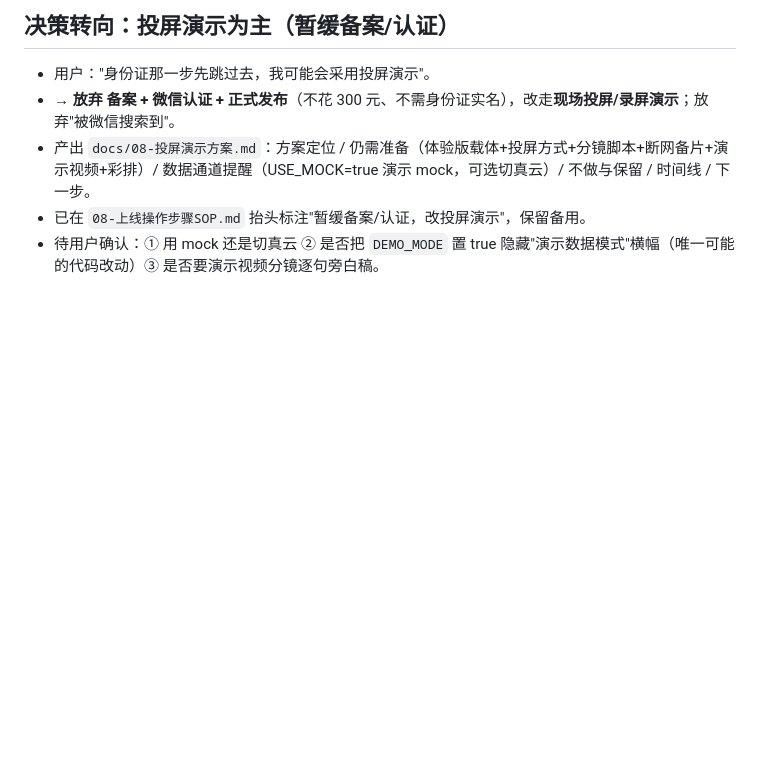
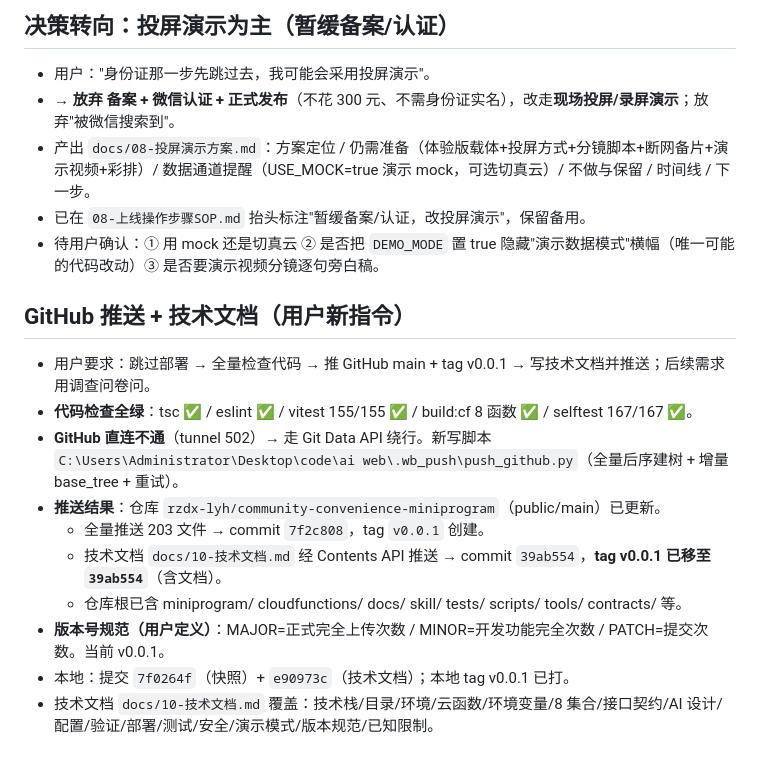
Before and after one commit to rzdx-lyh/community-convenience-miniprogram, a Markdown page: .workbuddy/memory/2026-10-15.md, the part around the change. Rendered like a GitHub page; blank space fills up the shorter version.

Commit message:
docs(memory): 更新项目记忆（GitHub 推送 + 技术文档 + 用户偏好）

```diff
--- a/.workbuddy/memory/2026-10-15.md
+++ b/.workbuddy/memory/2026-10-15.md
@@ -69,3 +69,15 @@
 - 产出 `docs/08-投屏演示方案.md`：方案定位 / 仍需准备（体验版载体+投屏方式+分镜脚本+断网备片+演示视频+彩排）/ 数据通道提醒（USE_MOCK=true 演示 mock，可选切真云）/ 不做与保留 / 时间线 / 下一步。
 - 已在 `08-上线操作步骤SOP.md` 抬头标注"暂缓备案/认证，改投屏演示"，保留备用。
 - 待用户确认：① 用 mock 还是切真云 ② 是否把 `DEMO_MODE` 置 true 隐藏"演示数据模式"横幅（唯一可能的代码改动）③ 是否要演示视频分镜逐句旁白稿。
+
+## GitHub 推送 + 技术文档（用户新指令）
+- 用户要求：跳过部署 → 全量检查代码 → 推 GitHub main + tag v0.0.1 → 写技术文档并推送；后续需求用调查问卷问。
+- **代码检查全绿**：tsc ✅ / eslint ✅ / vitest 155/155 ✅ / build:cf 8 函数 ✅ / selftest 167/167 ✅。
+- **GitHub 直连不通**（tunnel 502）→ 走 Git Data API 绕行。新写脚本 `C:\Users\Administrator\Desktop\code\ai web\.wb_push\push_github.py`（全量后序建树 + 增量 base_tree + 重试）。
+- **推送结果**：仓库 `rzdx-lyh/community-convenience-miniprogram`（public/main）已更新。
+  - 全量推送 203 文件 → commit `7f2c808`，tag `v0.0.1` 创建。
+  - 技术文档 `docs/10-技术文档.md` 经 Contents API 推送 → commit `39ab554`，**tag v0.0.1 已移至 `39ab554`**（含文档）。
+  - 仓库根已含 miniprogram/ cloudfunctions/ docs/ skill/ tests/ scripts/ tools/ contracts/ 等。
+- **版本号规范（用户定义）**：MAJOR=正式完全上传次数 / MINOR=开发功能完全次数 / PATCH=提交次数。当前 v0.0.1。
+- 本地：提交 `7f0264f`（快照）+ `e90973c`（技术文档）；本地 tag v0.0.1 已打。
+- 技术文档 `docs/10-技术文档.md` 覆盖：技术栈/目录/环境/云函数/环境变量/8 集合/接口契约/AI 设计/配置/验证/部署/测试/安全/演示模式/版本规范/已知限制。
```
Also changed, not shown: .workbuddy/memory/MEMORY.md (added, +26 -0 lines).
